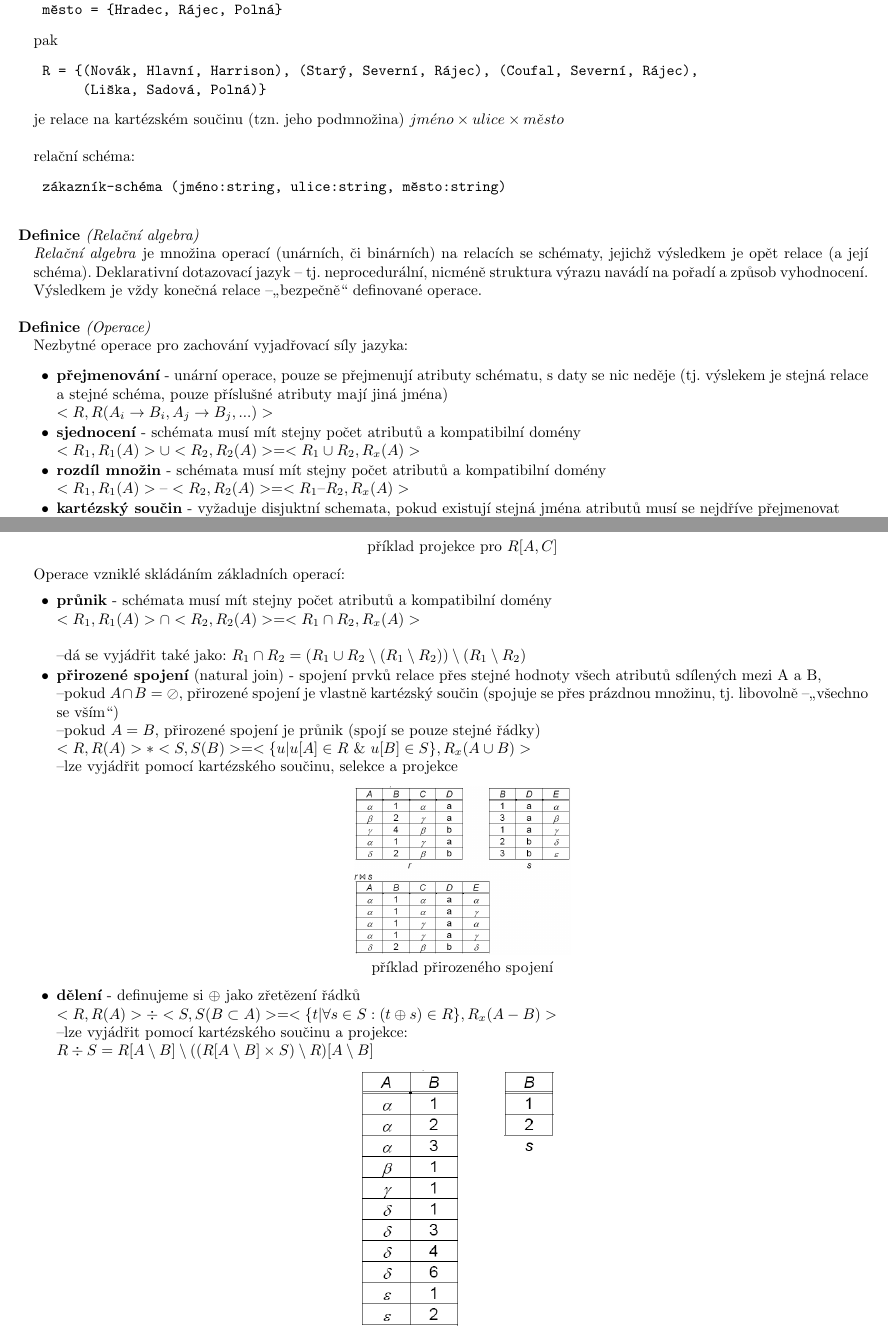
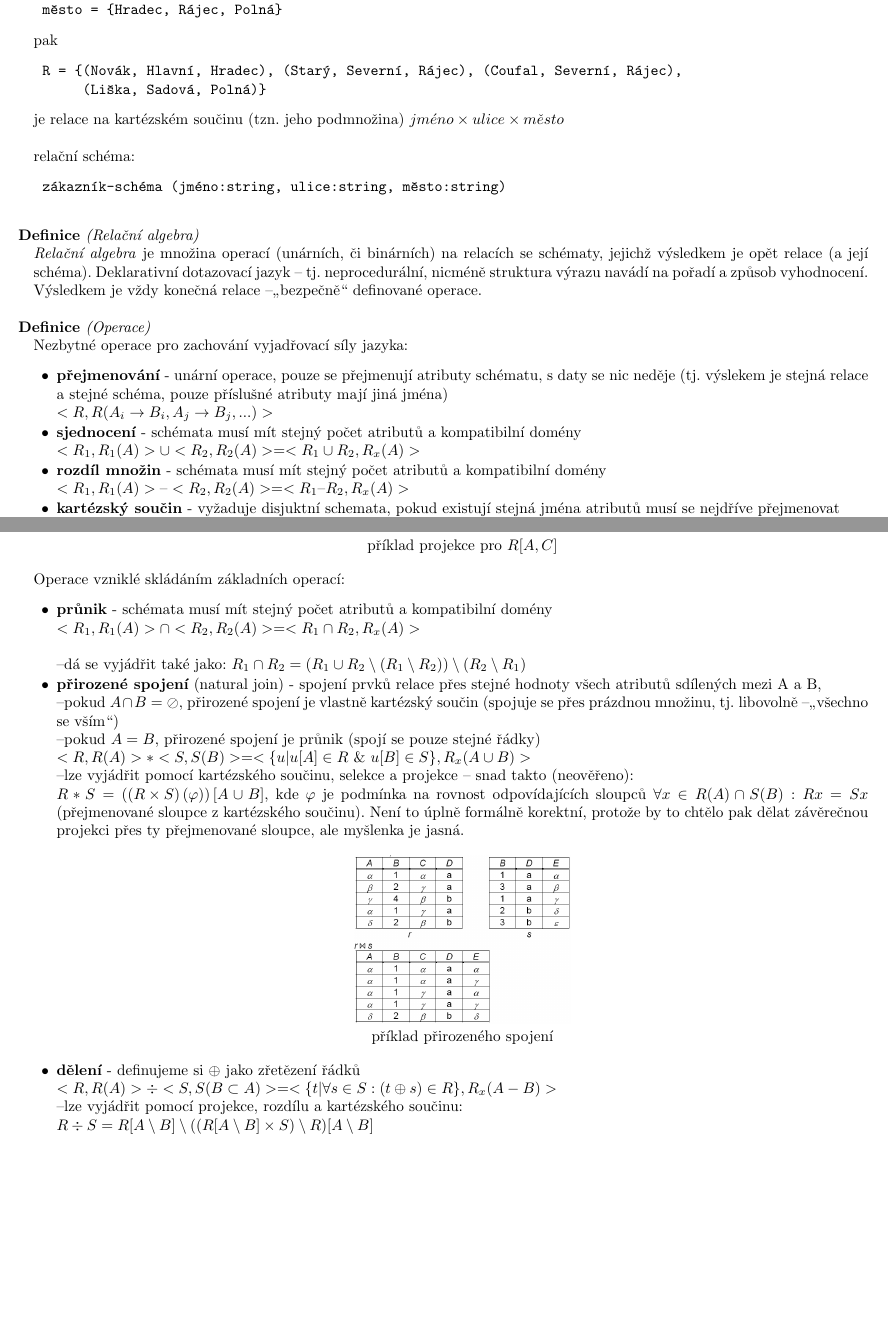
Before and after one commit to agentydragon/mff-statnice, a LaTeX document (bc/Obecna_informatika_4.tex, which reads bc/informatika/databazy/Relacni_datovy_model,_relacni_algebra.O.tex): two parts of pages 7 and 8 of 22, joined at a grey line, cut so that both start at the same text. Compiled offline with pdfLaTeX; the source files are stored in an older character set and shown here as Unicode.

Commit message:
relacni algebra - oprava preklepu (vyjadreni pruniku) a doplneni prirozeneho spojeni

```diff
--- a/bc/informatika/databazy/Relacni_datovy_model,_relacni_algebra.O.tex
+++ b/bc/informatika/databazy/Relacni_datovy_model,_relacni_algebra.O.tex
@@ -17,7 +17,7 @@
 \end{verbatim}
 pak
 \begin{verbatim}
-   R = {(Novák, Hlavní, Harrison), (Starý, Severní, Rájec), (Coufal, Severní, Rájec),
+   R = {(Novák, Hlavní, Hradec), (Starý, Severní, Rájec), (Coufal, Severní, Rájec),
         (Liška, Sadová, Polná)}
 \end{verbatim}
 je relace na kartézském součinu (tzn. jeho podmnožina) $jm\acute{e}no × ulice × m\check{e}sto$
@@ -38,10 +38,10 @@
 \begin{pitemize}
 \item \textbf{přejmenování} - unární operace, pouze se přejmenují atributy schématu, s daty se nic neděje (tj. výslekem je stejná relace a stejné schéma, pouze příslušné atributy mají jiná jména)
 \\$<R,R(A_i\rightarrow B_i, A_j\rightarrow B_j, ... )>$
-\item \textbf{sjednocení} - schémata musí mít stejny počet atributů a kompatibilní
+\item \textbf{sjednocení} - schémata musí mít stejný počet atributů a kompatibilní
 domény
 \\$<R_1, R_1(A)>\cup<R_2, R_2(A)>= <R_1\cup R_2 , R_x(A)>$
-\item \textbf{rozdíl množin} - schémata musí mít stejny počet atributů a kompatibilní
+\item \textbf{rozdíl množin} - schémata musí mít stejný počet atributů a kompatibilní
 domény
 \\$<R_1, R_1(A)>–<R_2, R_2(A)>= <R_1–R_2 , R_x(A)>$
 \item \textbf{kartézský součin} - vyžaduje disjuktní schemata, pokud existují
@@ -84,7 +84,8 @@
 
 $<R, R(A)> * <S, S(B)>= <\{u | u[A] \in R ~\&~ u[B] \in S\}, R_x(A\cup B)>$
 
-–lze vyjádřit pomocí kartézského součinu, selekce a projekce
+–lze vyjádřit pomocí kartézského součinu, selekce a projekce -- snad takto (neověřeno):\\
+$R * S = \left(\left(R \times S\right)\left(\varphi\right)\right)[A \cup B]$, kde $\varphi$ je podmínka na rovnost odpovídajících sloupců $\forall x \in R(A) \cap S(B): Rx = Sx$ (přejmenované sloupce z kartézského součinu). Není to úplně formálně korektní, protože by to chtělo pak dělat závěrečnou projekci přes ty přejmenované sloupce, ale myšlenka je jasná.
 
 \begin{center}
 \includegraphics[width=5cm]{informatika/databazy/obrazky/natural_join}
@@ -95,7 +96,7 @@
 \item \textbf{dělení} - definujeme si $\oplus$ jako zřetězení řádků\\
 $<R, R(A)> \div <S, S(B \subset A)>= <\{t | \forall s \in S: (t \oplus s)\in R\}, R_x(A - B)>$
 \\
-–lze vyjádřit pomocí kartézského součinu a projekce:
+–lze vyjádřit pomocí projekce, rozdílu a kartézského součinu:
 \\
 $R \div S = R[A\setminus B] \setminus ((R[A\setminus B] \times S)\setminus
 R)[A\setminus B]$
```
Also changed, not shown: bc/informatika/databazy/Relacni_datovy_model,_relacni_algebra.O.tex (4 more changed lines).
